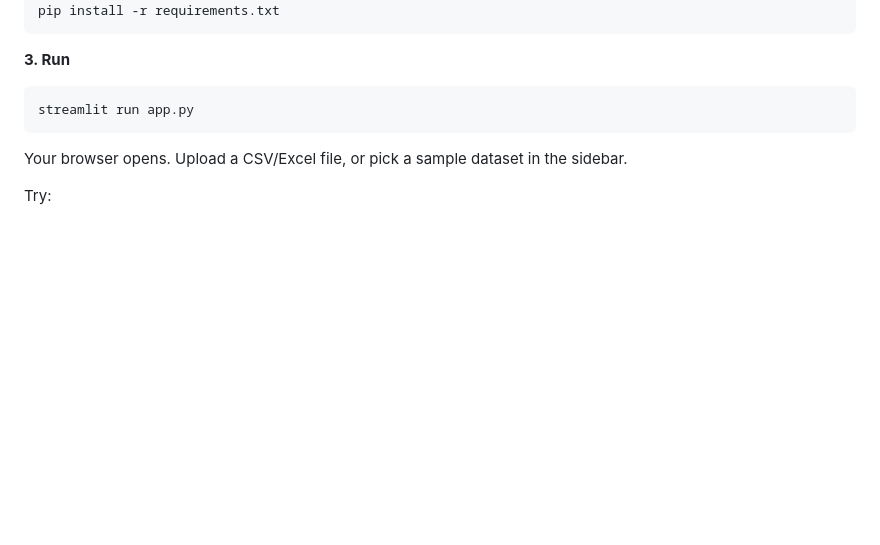
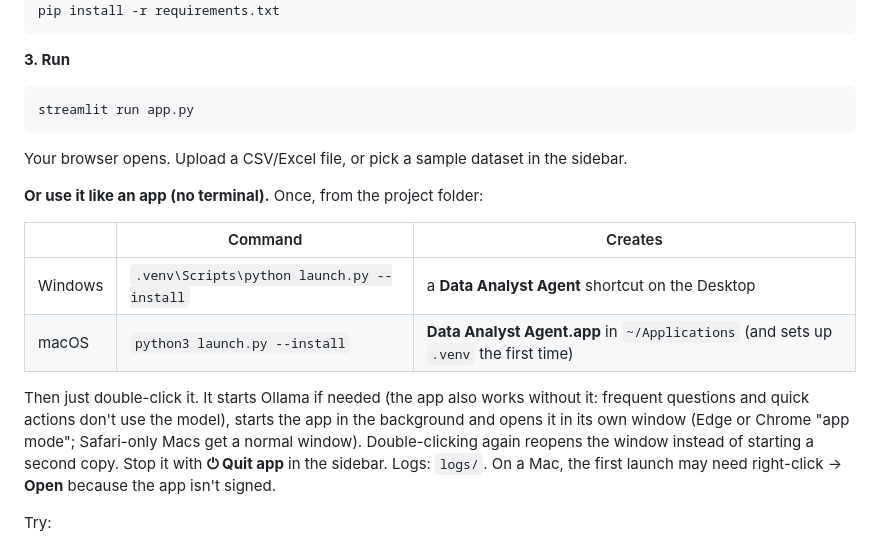
Before and after one commit to andrewemmanuelyohanson31-ship-it/data-analyst-agent, a Markdown page: README.md, the part around the change. Drawn GitHub-style; blank space fills up the shorter version.

Commit message:
Add launcher, conditions and row-per-sale parsing

````diff
--- a/README.md
+++ b/README.md
@@ -157,6 +157,19 @@ streamlit run app.py
 ```
 Your browser opens. Upload a CSV/Excel file, or pick a sample dataset in the sidebar.
 
+**Or use it like an app (no terminal).** Once, from the project folder:
+
+| | Command | Creates |
+|---|---|---|
+| Windows | `.venv\Scripts\python launch.py --install` | a **Data Analyst Agent** shortcut on the Desktop |
+| macOS | `python3 launch.py --install` | **Data Analyst Agent.app** in `~/Applications` (and sets up `.venv` the first time) |
+
+Then just double-click it. It starts Ollama if needed (the app also works without it: frequent questions and
+quick actions don't use the model), starts the app in the background and opens it in its own window (Edge or Chrome
+"app mode"; Safari-only Macs get a normal window). Double-clicking again reopens the window instead of starting a
+second copy. Stop it with **⏻ Quit app** in the sidebar. Logs: `logs/`. On a Mac, the first launch may need
+right-click → **Open** because the app isn't signed.
+
 Try:
 - *Give me an overview of this data*
 - *Clean the missing values and remove duplicates*
````
Also changed, not shown: assets/icon.png (added), 14 other files.
